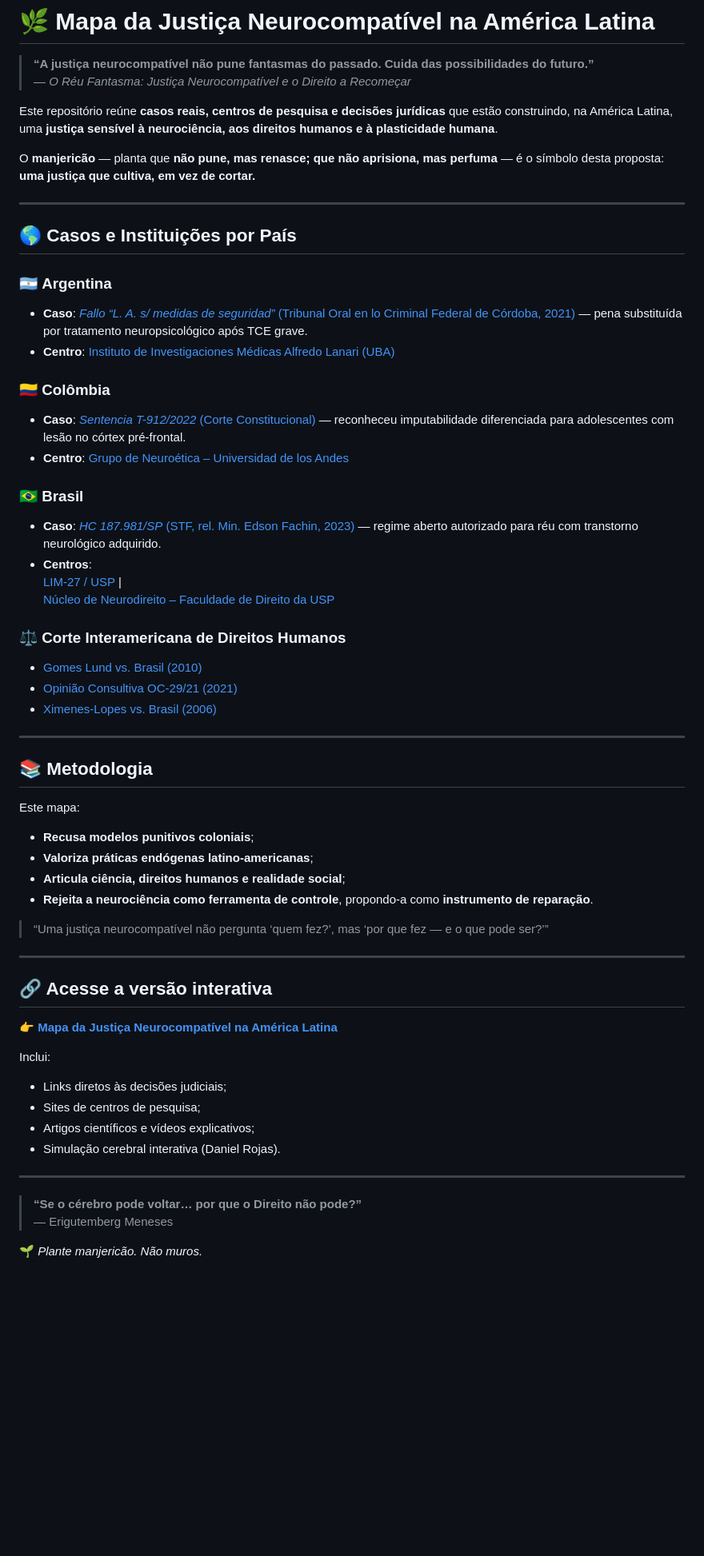
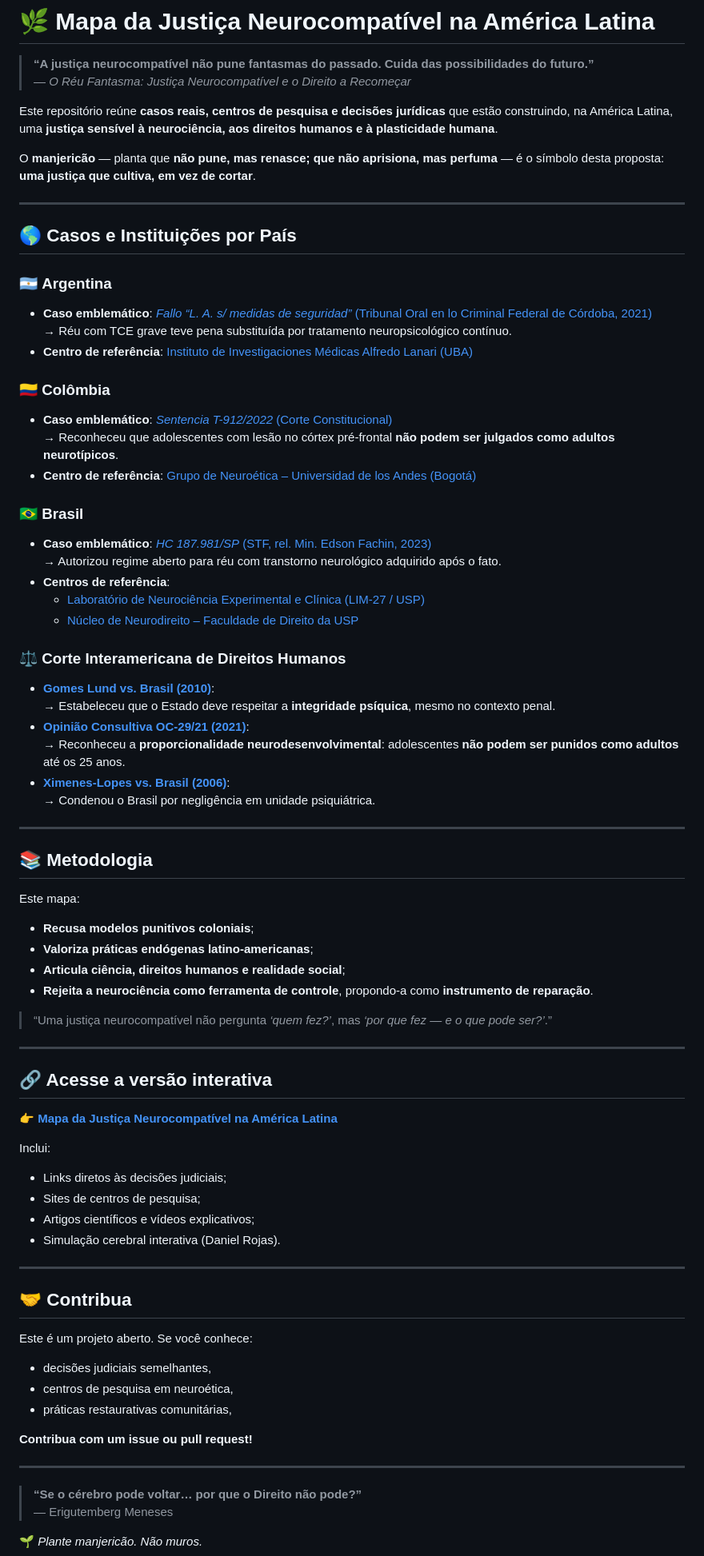
Before and after one commit to erigutembergmeneses-jpg/mapa-neurojusti-a-latina, a Markdown page: README.md, the part around the change. Shown at 80% size. Rendered like a GitHub page; blank space fills up the shorter version.

```diff
--- a/README.md
+++ b/README.md
@@ -6,30 +6,36 @@
 Este repositório reúne **casos reais, centros de pesquisa e decisões jurídicas** que estão construindo, na América Latina, uma **justiça sensível à neurociência, aos direitos humanos e à plasticidade humana**.
 
 O **manjericão** — planta que **não pune, mas renasce; que não aprisiona, mas perfuma** — é o símbolo desta proposta:
-**uma justiça que cultiva, em vez de cortar.**
+**uma justiça que cultiva, em vez de cortar**.
 
 ---
 
 ## 🌎 Casos e Instituições por País
 
 ### 🇦🇷 **Argentina**
-- **Caso**: [*Fallo “L. A. s/ medidas de seguridad”* (Tribunal Oral en lo Criminal Federal de Córdoba, 2021)](https://www.pjn.gov.ar/) — pena substituída por tratamento neuropsicológico após TCE grave.
-- **Centro**: [Instituto de Investigaciones Médicas Alfredo Lanari (UBA)](https://lanari.fmed.uba.ar/)
+- **Caso emblemático**: [*Fallo “L. A. s/ medidas de seguridad”* (Tribunal Oral en lo Criminal Federal de Córdoba, 2021)](https://www.pjn.gov.ar/)
+  → Réu com TCE grave teve pena substituída por tratamento neuropsicológico contínuo.
+- **Centro de referência**: [Instituto de Investigaciones Médicas Alfredo Lanari (UBA)](https://lanari.fmed.uba.ar/)
 
 ### 🇨🇴 **Colômbia**
-- **Caso**: [*Sentencia T-912/2022* (Corte Constitucional)](https://www.corteconstitucional.gov.co/relatoria/2022/t-912-22.htm) — reconheceu imputabilidade diferenciada para adolescentes com lesão no córtex pré-frontal.
-- **Centro**: [Grupo de Neuroética – Universidad de los Andes](https://neuroetica.uniandes.edu.co/)
+- **Caso emblemático**: [*Sentencia T-912/2022* (Corte Constitucional)](https://www.corteconstitucional.gov.co/relatoria/2022/t-912-22.htm)
+  → Reconheceu que adolescentes com lesão no córtex pré-frontal **não podem ser julgados como adultos neurotípicos**.
+- **Centro de referência**: [Grupo de Neuroética – Universidad de los Andes (Bogotá)](https://neuroetica.uniandes.edu.co/)
 
 ### 🇧🇷 **Brasil**
-- **Caso**: [*HC 187.981/SP* (STF, rel. Min. Edson Fachin, 2023)](https://portal.stf.jus.br/processos/verProcesso.asp?incidente=7349060) — regime aberto autorizado para réu com transtorno neurológico adquirido.
-- **Centros**:
-  [LIM-27 / USP](https://www.fm.usp.br/fmusp/lim27/) |
-  [Núcleo de Neurodireito – Faculdade de Direito da USP](https://neurodireito.fdlaw.usp.br/)
+- **Caso emblemático**: [*HC 187.981/SP* (STF, rel. Min. Edson Fachin, 2023)](https://portal.stf.jus.br/processos/verProcesso.asp?incidente=7349060)
+  → Autorizou regime aberto para réu com transtorno neurológico adquirido após o fato.
+- **Centros de referência**:
+  - [Laboratório de Neurociência Experimental e Clínica (LIM-27 / USP)](https://www.fm.usp.br/fmusp/lim27/)
+  - [Núcleo de Neurodireito – Faculdade de Direito da USP](https://neurodireito.fdlaw.usp.br/)
 
 ### ⚖️ **Corte Interamericana de Direitos Humanos**
-- [Gomes Lund vs. Brasil (2010)](https://www.corteidh.or.cr/docs/casos/articulos/seriec_212_por.pdf)
-- [Opinião Consultiva OC-29/21 (2021)](https://www.corteidh.or.cr/docs/opiniones/seriea_29_por.pdf)
-- [Ximenes-Lopes vs. Brasil (2006)](https://www.corteidh.or.cr/docs/casos/articulos/seriec_149_por.pdf)
+- [**Gomes Lund vs. Brasil (2010)**](https://www.corteidh.or.cr/docs/casos/articulos/seriec_212_por.pdf):
+  → Estabeleceu que o Estado deve respeitar a **integridade psíquica**, mesmo no contexto penal.
+- [**Opinião Consultiva OC-29/21 (2021)**](https://www.corteidh.or.cr/docs/opiniones/seriea_29_por.pdf):
+  → Reconheceu a **proporcionalidade neurodesenvolvimental**: adolescentes **não podem ser punidos como adultos** até os 25 anos.
+- [**Ximenes-Lopes vs. Brasil (2006)**](https://www.corteidh.or.cr/docs/casos/articulos/seriec_149_por.pdf):
+  → Condenou o Brasil por negligência em unidade psiquiátrica.
 
 ---
 
@@ -41,7 +47,7 @@ Este mapa:
 - **Articula ciência, direitos humanos e realidade social**;
 - **Rejeita a neurociência como ferramenta de controle**, propondo-a como **instrumento de reparação**.
 
-> “Uma justiça neurocompatível não pergunta ‘quem fez?’, mas ‘por que fez — e o que pode ser?’”
+> “Uma justiça neurocompatível não pergunta *‘quem fez?’*, mas *‘por que fez — e o que pode ser?’*.”
 
 ---
 
@@ -57,6 +63,17 @@ Inclui:
 
 ---
 
+## 🤝 Contribua
+
+Este é um projeto aberto. Se você conhece:
+- decisões judiciais semelhantes,
+- centros de pesquisa em neuroética,
+- práticas restaurativas comunitárias,
+
+**Contribua com um issue ou pull request!**
+
+---
+
 > **“Se o cérebro pode voltar… por que o Direito não pode?”**
 > — Erigutemberg Meneses
 
```
